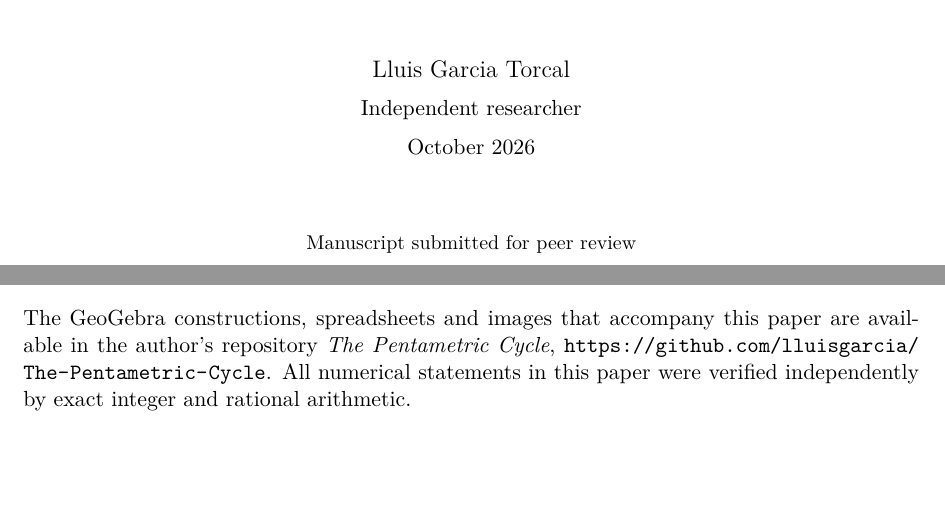
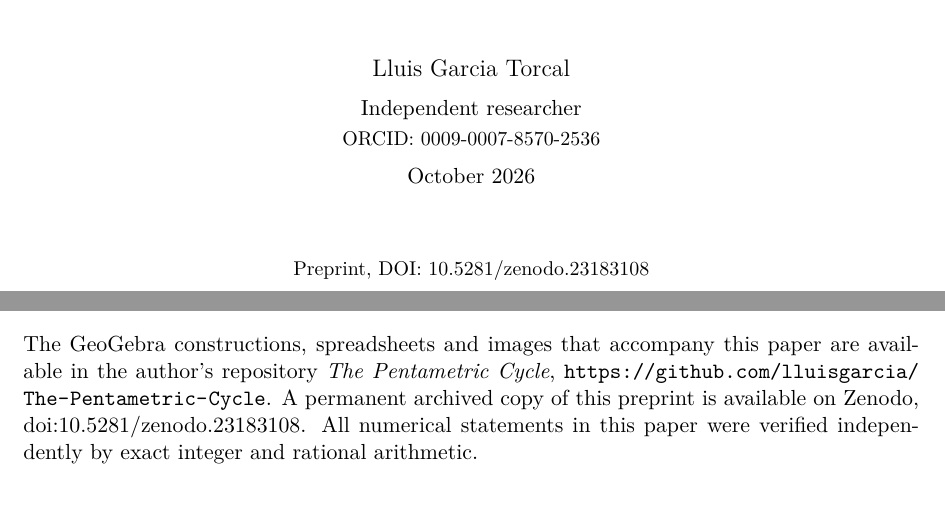
Before and after one commit to lluisgarcia/The-Pentametric-Cycle, a LaTeX paper (Paper/pentametric_cycle.tex): two parts of pages 1 and 23 of 24, joined at a grey line, cut so that both start at the same text, the shorter picture padded with empty space. Compiled offline with XeLaTeX.

Commit message:
Updated identifiers

```diff
--- a/Paper/pentametric_cycle.tex
+++ b/Paper/pentametric_cycle.tex
@@ -75,10 +75,12 @@ $\displaystyle \Pent(L_k)=F_k^{2}$
 {\large Lluis Garcia Torcal\par}
 \vspace{0.2cm}
 {Independent researcher\par}
+\vspace{0.1cm}
+{\small ORCID: \href{https://orcid.org/0009-0007-8570-2536}{0009-0007-8570-2536}\par}
 \vspace{0.2cm}
 {October 2026\par}
 \vspace{1.2cm}
-{\small Manuscript submitted for peer review}
+{\small Preprint, DOI: \href{https://doi.org/10.5281/zenodo.23183108}{10.5281/zenodo.23183108}\par}
 \end{titlepage}
 
 % =============================================================================
@@ -974,7 +976,7 @@ The author used an AI assistant (Claude, developed by Anthropic) to help write t
 \section*{Data and materials availability}
 \addcontentsline{toc}{section}{Data and materials availability}
 
-The GeoGebra constructions, spreadsheets and images that accompany this paper are available in the author's repository \emph{The Pentametric Cycle}, \url{https://github.com/lluisgarcia/The-Pentametric-Cycle}. All numerical statements in this paper were verified independently by exact integer and rational arithmetic.
+The GeoGebra constructions, spreadsheets and images that accompany this paper are available in the author's repository \emph{The Pentametric Cycle}, \url{https://github.com/lluisgarcia/The-Pentametric-Cycle}. A permanent archived copy of this preprint is available on Zenodo, \href{https://doi.org/10.5281/zenodo.23183108}{doi:10.5281/zenodo.23183108}. All numerical statements in this paper were verified independently by exact integer and rational arithmetic.
 
 % =============================================================================
 \begin{thebibliography}{99}
```
Also changed, not shown: Paper/README.md, Paper/pentametric_cycle.pdf, README.md.
